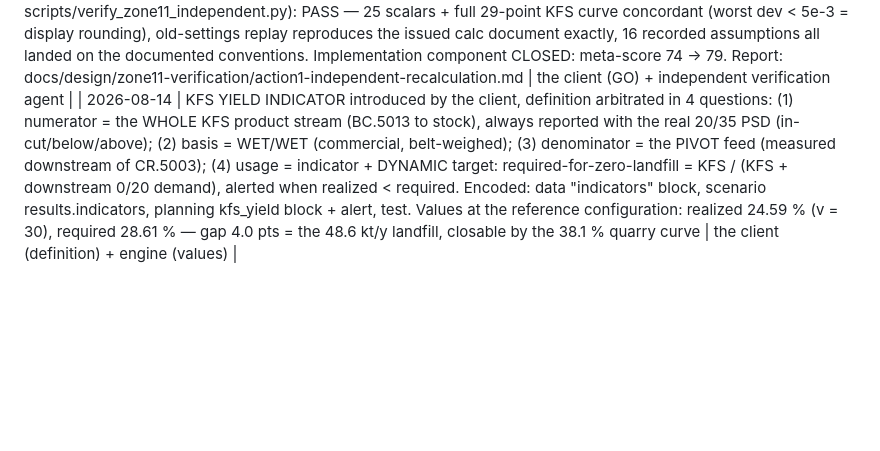
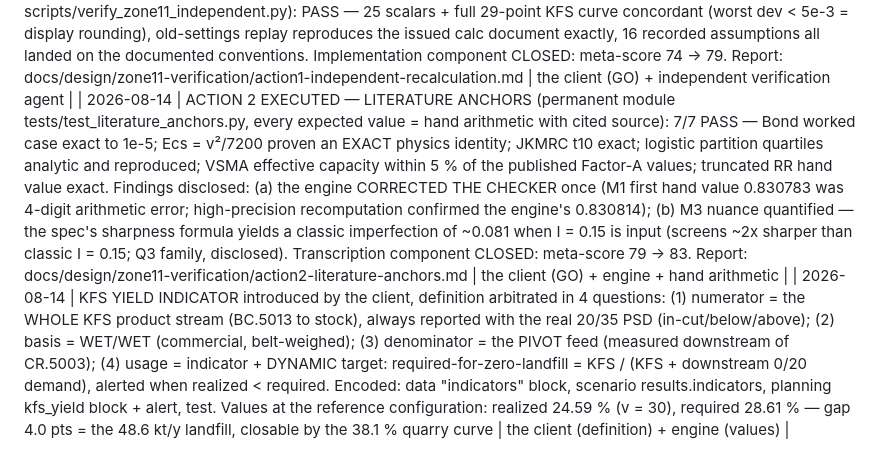
Before and after one commit to PhilMARECHAL/noezys, a Markdown page: wankoe-python-model/docs/spec-conformity-matrix.md, the part around the change. Rendered like a GitHub page; blank space fills up the shorter version.

Commit message:
Log action 2 in the decision register
Co-Authored-By: Claude Fable 5 <noreply@anthropic.com>
Claude-Session: https://claude.ai/code/session_01KPr3MWsKS1tFJQMhbKPcg3

```diff
--- a/wankoe-python-model/docs/spec-conformity-matrix.md
+++ b/wankoe-python-model/docs/spec-conformity-matrix.md
@@ -203,6 +203,7 @@ delegated or expert-proposed; expert proposals await his ratification.
 | 2026-08-14 | AGLIME 2C CAMPAIGNS WIRED into the planning (client order, lever 1 only — quarry curve NOT recomputed): commercial_rules.aglime_2c_campaigns (toggleable) — when the 2A co-production + fines redirect leave the AgLime market unserved, zone 1.2 runs dedicated mode-2C campaign hours (2C photo rate, hours counted against the zone ceiling, capped with alert). ENGINE RESULT at defaults: AgLime = 49 189 (2A) + 85 811 (2C, 858 h) = exactly 135 000 t sold; 0/20 reclaimed rises to 212 kt; LANDFILL 144.2 -> 58.4 kt/y (-60 %); zone 1.2 at 35.3 %. The RESIDUAL 58.4 kt/y stays a net loss — remaining levers (client arbitration pending): grits sales toward the 69.3 kt base capacity (arithmetic: landfill ~1.8 kt at 69.3 kt sold) and/or the quarry target-curve recomputation. Tests: planning re-baselined + toggle test, suite 121 green | the client (rule) + engine (results) |
 | 2026-08-14 | ZONE-1 ACTION ANALYSIS (client question: produce 85 kt KFS with JUST the 0/20 the downstream needs). Structural finding: KFS and 0/20 are co-products; 45.5 % of the measured feed is already < 20 mm at the inlet (fatally 0/20); g and CSS sit at their machine maxima. Engine-quantified levers: (a) v 35 -> 30 m/s (last settings headroom) ADOPTED by the client — landfill 58.4 -> 48.6 kt/y, KFS envelope compliant (in-cut 85.4 %); (b) QUARRY TARGET CURVE RECOMPUTED on the C1+2C balance: 38.1 % < 20 mm at the zone-1 inlet = exact zero-landfill balance (0/20 produced 211.8 kt = downstream demand; zone 1.1 at 61.8 %) — supersedes the obsolete 41 % target computed on the as-built demand; margin strategy (which side of the balance to lean) = separate operating decision, noting that coarser than 38 % starves 0/20 and forces KFS overproduction to stock; (c) grits sales toward 69.3 kt remains the commercial lever. Quarry-curve ADOPTION still pending the client | the client (v=30) + engine (analysis) |
 | 2026-08-14 | INTERNAL CONFIDENCE PROGRAM zone 1.1 (client order: internal actions only, one at a time, quantified gains). Doubt budget decomposed from the IAP meta-score 74 % (implementation 5 / transcription 4 / physical behavior 3 / numerics 2 / naked [H] point-figure 8 / feed representativeness 4). ACTION 1 EXECUTED — INDEPENDENT RECALCULATION, blind protocol (agent forbidden src/tests/reference; docs + JSON only; stdlib script scripts/verify_zone11_independent.py): PASS — 25 scalars + full 29-point KFS curve concordant (worst dev < 5e-3 = display rounding), old-settings replay reproduces the issued calc document exactly, 16 recorded assumptions all landed on the documented conventions. Implementation component CLOSED: meta-score 74 -> 79. Report: docs/design/zone11-verification/action1-independent-recalculation.md | the client (GO) + independent verification agent |
+| 2026-08-14 | ACTION 2 EXECUTED — LITERATURE ANCHORS (permanent module tests/test_literature_anchors.py, every expected value = hand arithmetic with cited source): 7/7 PASS — Bond worked case exact to 1e-5; Ecs = v²/7200 proven an EXACT physics identity; JKMRC t10 exact; logistic partition quartiles analytic and reproduced; VSMA effective capacity within 5 % of the published Factor-A values; truncated RR hand value exact. Findings disclosed: (a) the engine CORRECTED THE CHECKER once (M1 first hand value 0.830783 was 4-digit arithmetic error; high-precision recomputation confirmed the engine's 0.830814); (b) M3 nuance quantified — the spec's sharpness formula yields a classic imperfection of ~0.081 when I = 0.15 is input (screens ~2x sharper than classic I = 0.15; Q3 family, disclosed). Transcription component CLOSED: meta-score 79 -> 83. Report: docs/design/zone11-verification/action2-literature-anchors.md | the client (GO) + engine + hand arithmetic |
 | 2026-08-14 | KFS YIELD INDICATOR introduced by the client, definition arbitrated in 4 questions: (1) numerator = the WHOLE KFS product stream (BC.5013 to stock), always reported with the real 20/35 PSD (in-cut/below/above); (2) basis = WET/WET (commercial, belt-weighed); (3) denominator = the PIVOT feed (measured downstream of CR.5003); (4) usage = indicator + DYNAMIC target: required-for-zero-landfill = KFS / (KFS + downstream 0/20 demand), alerted when realized < required. Encoded: data "indicators" block, scenario results.indicators, planning kfs_yield block + alert, test. Values at the reference configuration: realized 24.59 % (v = 30), required 28.61 % — gap 4.0 pts = the 48.6 kt/y landfill, closable by the 38.1 % quarry curve | the client (definition) + engine (values) |
 
 - **A number changes** (setting, tolerance, target, hours): edit
```
